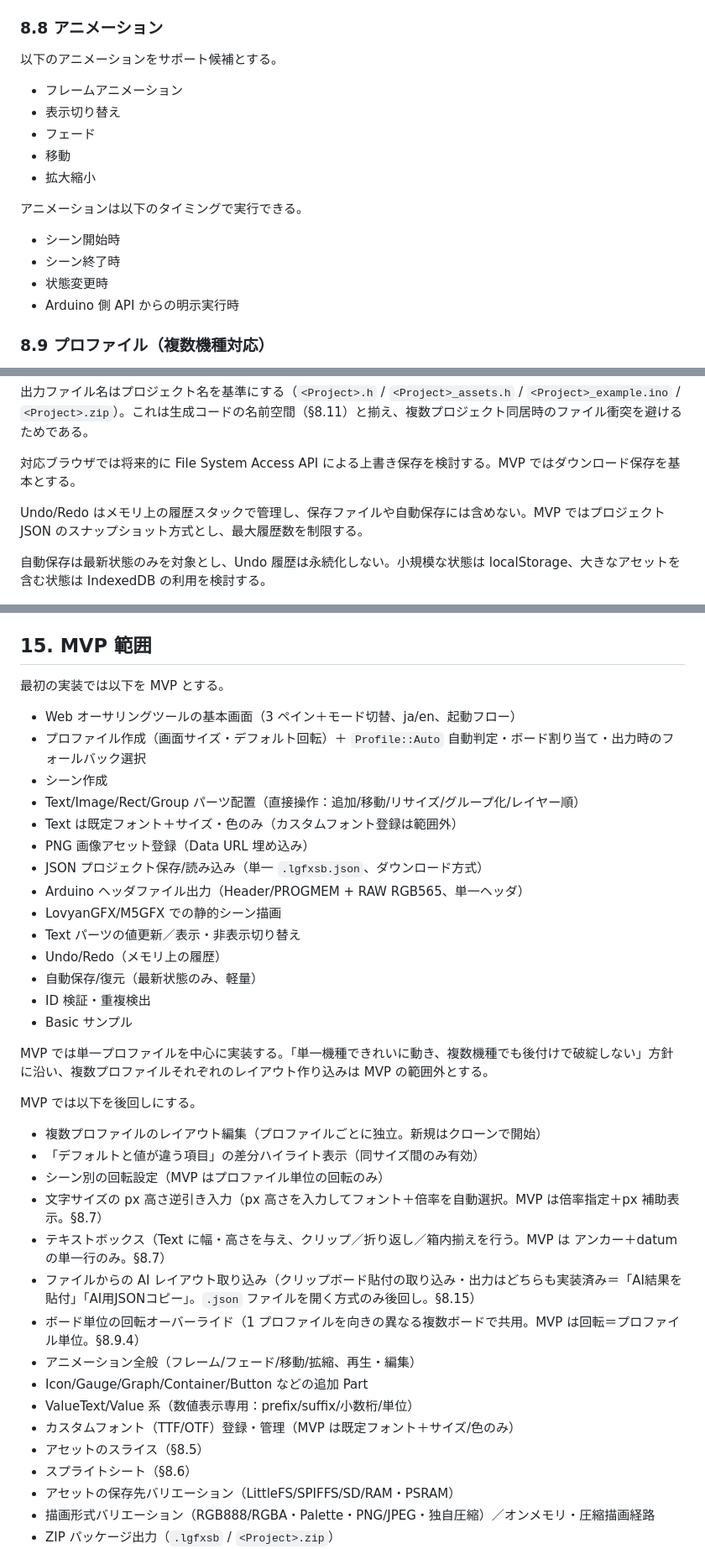
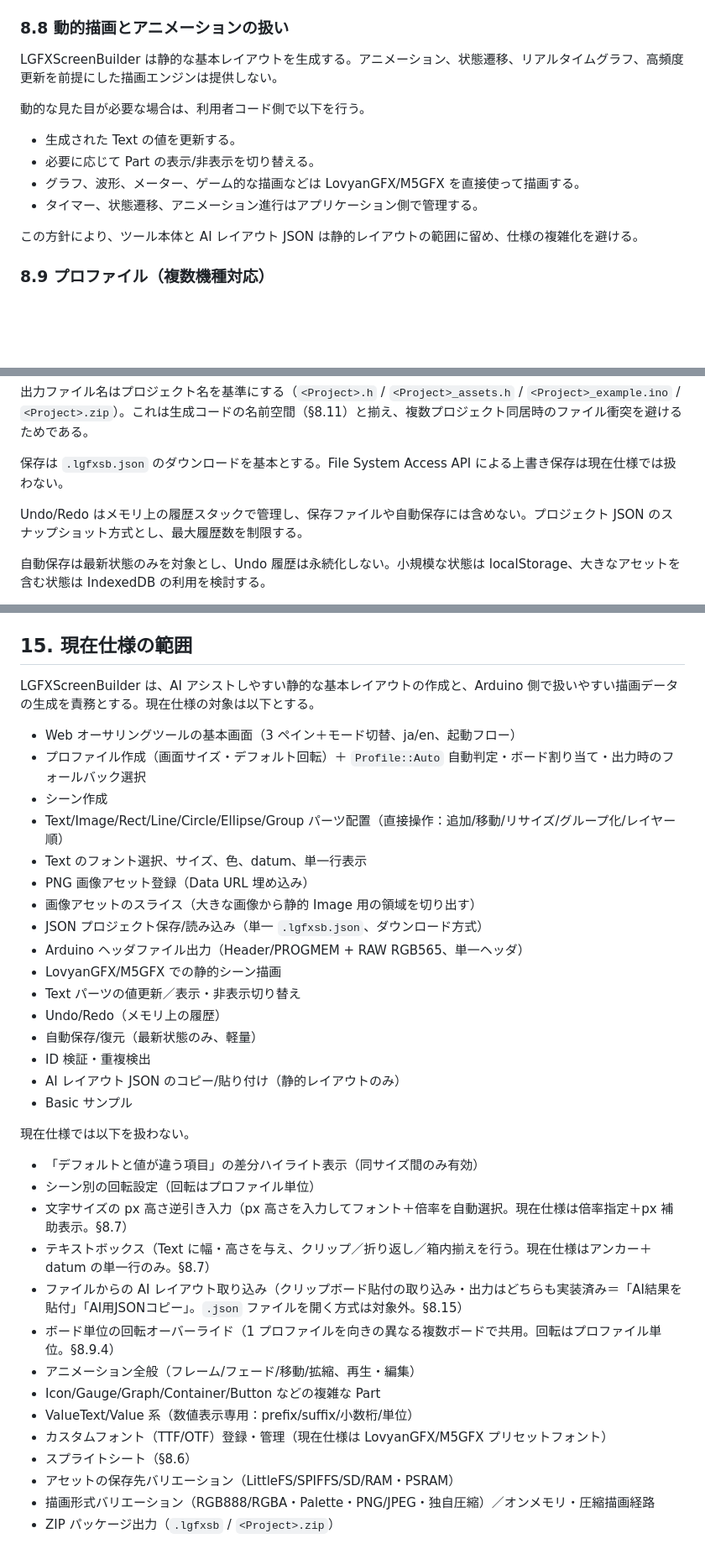
Before and after one commit to tanakamasayuki/LGFXScreenBuilder, a Markdown page: SPEC.ja.md, 3 parts joined by grey strips. Shown at 84% size. Rendered like a GitHub page; blank space fills up the shorter version.

Commit message:
Refine specification for LGFXScreenBuilder: clarify static drawing runtime, remove animation support, and enhance asset management details

```diff
--- a/SPEC.ja.md
+++ b/SPEC.ja.md
@@ -488,22 +485,18 @@ MVP では LovyanGFX / M5GFX に**組み込まれているプリセットフォ
 - **版差の許容**：本ツールが将来 LovyanGFX を更新し図鑑が旧版のままでも、フォント名は安定なので概ね一致。図鑑側に該当名が無ければインデックス誘導/404 で許容。
 - 図鑑サイト自体の仕様は LGFXFontCatalog repo の `SPEC.ja.md` / `SPEC.md` を参照。
 
-### 8.8 アニメーション
+### 8.8 動的描画とアニメーションの扱い
 
-以下のアニメーションをサポート候補とする。
+LGFXScreenBuilder は静的な基本レイアウトを生成する。アニメーション、状態遷移、リアルタイムグラフ、高頻度更新を前提にした描画エンジンは提供しない。
 
-- フレームアニメーション
-- 表示切り替え
-- フェード
-- 移動
-- 拡大縮小
+動的な見た目が必要な場合は、利用者コード側で以下を行う。
 
-アニメーションは以下のタイミングで実行できる。
+- 生成された Text の値を更新する。
+- 必要に応じて Part の表示/非表示を切り替える。
+- グラフ、波形、メーター、ゲーム的な描画などは LovyanGFX/M5GFX を直接使って描画する。
+- タイマー、状態遷移、アニメーション進行はアプリケーション側で管理する。
 
-- シーン開始時
-- シーン終了時
-- 状態変更時
-- Arduino 側 API からの明示実行時
+この方針により、ツール本体と AI レイアウト JSON は静的レイアウトの範囲に留め、仕様の複雑化を避ける。
 
 ### 8.9 プロファイル（複数機種対応）
 
@@ -836,9 +827,9 @@ JSON に含めるアセットは編集再開のための元データとする。
 
 出力ファイル名はプロジェクト名を基準にする（`<Project>.h` / `<Project>_assets.h` / `<Project>_example.ino` / `<Project>.zip`）。これは生成コードの名前空間（§8.11）と揃え、複数プロジェクト同居時のファイル衝突を避けるためである。
 
-対応ブラウザでは将来的に File System Access API による上書き保存を検討する。MVP ではダウンロード保存を基本とする。
+保存は `.lgfxsb.json` のダウンロードを基本とする。File System Access API による上書き保存は現在仕様では扱わない。
 
-Undo/Redo はメモリ上の履歴スタックで管理し、保存ファイルや自動保存には含めない。MVP ではプロジェクト JSON のスナップショット方式とし、最大履歴数を制限する。
+Undo/Redo はメモリ上の履歴スタックで管理し、保存ファイルや自動保存には含めない。プロジェクト JSON のスナップショット方式とし、最大履歴数を制限する。
 
 自動保存は最新状態のみを対象とし、Undo 履歴は永続化しない。小規模な状態は localStorage、大きなアセットを含む状態は IndexedDB の利用を検討する。
 
@@ -1147,16 +1112,17 @@ GitHub Pages のプロジェクトページ配下でも動作するように、C
 - 翻訳キーが欠落している場合は `en` へフォールバックする。
 - `placeholder`、`aria-label`、`title` など表示テキスト以外のアクセシビリティ文言も翻訳対象にする。
 
-## 15. MVP 範囲
+## 15. 現在仕様の範囲
 
-最初の実装では以下を MVP とする。
+LGFXScreenBuilder は、AI アシストしやすい静的な基本レイアウトの作成と、Arduino 側で扱いやすい描画データの生成を責務とする。現在仕様の対象は以下とする。
 
 - Web オーサリングツールの基本画面（3 ペイン＋モード切替、ja/en、起動フロー）
 - プロファイル作成（画面サイズ・デフォルト回転）＋ `Profile::Auto` 自動判定・ボード割り当て・出力時のフォールバック選択
 - シーン作成
-- Text/Image/Rect/Group パーツ配置（直接操作：追加/移動/リサイズ/グループ化/レイヤー順）
-- Text は既定フォント＋サイズ・色のみ（カスタムフォント登録は範囲外）
+- Text/Image/Rect/Line/Circle/Ellipse/Group パーツ配置（直接操作：追加/移動/リサイズ/グループ化/レイヤー順）
+- Text のフォント選択、サイズ、色、datum、単一行表示
 - PNG 画像アセット登録（Data URL 埋め込み）
+- 画像アセットのスライス（大きな画像から静的 Image 用の領域を切り出す）
 - JSON プロジェクト保存/読み込み（単一 `.lgfxsb.json`、ダウンロード方式）
 - Arduino ヘッダファイル出力（Header/PROGMEM + RAW RGB565、単一ヘッダ）
 - LovyanGFX/M5GFX での静的シーン描画
@@ -1164,24 +1130,21 @@ GitHub Pages のプロジェクトページ配下でも動作するように、C
 - Undo/Redo（メモリ上の履歴）
 - 自動保存/復元（最新状態のみ、軽量）
 - ID 検証・重複検出
+- AI レイアウト JSON のコピー/貼り付け（静的レイアウトのみ）
 - Basic サンプル
 
-MVP では単一プロファイルを中心に実装する。「単一機種できれいに動き、複数機種でも後付けで破綻しない」方針に沿い、複数プロファイルそれぞれのレイアウト作り込みは MVP の範囲外とする。
+現在仕様では以下を扱わない。
 
-MVP では以下を後回しにする。
-
-- 複数プロファイルのレイアウト編集（プロファイルごとに独立。新規はクローンで開始）
 - 「デフォルトと値が違う項目」の差分ハイライト表示（同サイズ間のみ有効）
-- シーン別の回転設定（MVP はプロファイル単位の回転のみ）
-- 文字サイズの px 高さ逆引き入力（px 高さを入力してフォント＋倍率を自動選択。MVP は倍率指定＋px 補助表示。§8.7）
-- テキストボックス（Text に幅・高さを与え、クリップ／折り返し／箱内揃えを行う。MVP は アンカー＋datum の単一行のみ。§8.7）
-- ファイルからの AI レイアウト取り込み（クリップボード貼付の取り込み・出力はどちらも実装済み＝「AI結果を貼付」「AI用JSONコピー」。`.json` ファイルを開く方式のみ後回し。§8.15）
-- ボード単位の回転オーバーライド（1 プロファイルを向きの異なる複数ボードで共用。MVP は回転＝プロファイル単位。§8.9.4）
+- シーン別の回転設定（回転はプロファイル単位）
+- 文字サイズの px 高さ逆引き入力（px 高さを入力してフォント＋倍率を自動選択。現在仕様は倍率指定＋px 補助表示。§8.7）
+- テキストボックス（Text に幅・高さを与え、クリップ／折り返し／箱内揃えを行う。現在仕様はアンカー＋datum の単一行のみ。§8.7）
+- ファイルからの AI レイアウト取り込み（クリップボード貼付の取り込み・出力はどちらも実装済み＝「AI結果を貼付」「AI用JSONコピー」。`.json` ファイルを開く方式は対象外。§8.15）
+- ボード単位の回転オーバーライド（1 プロファイルを向きの異なる複数ボードで共用。回転はプロファイル単位。§8.9.4）
 - アニメーション全般（フレーム/フェード/移動/拡縮、再生・編集）
-- Icon/Gauge/Graph/Container/Button などの追加 Part
+- Icon/Gauge/Graph/Container/Button などの複雑な Part
 - ValueText/Value 系（数値表示専用：prefix/suffix/小数桁/単位）
-- カスタムフォント（TTF/OTF）登録・管理（MVP は既定フォント＋サイズ/色のみ）
-- アセットのスライス（§8.5）
+- カスタムフォント（TTF/OTF）登録・管理（現在仕様は LovyanGFX/M5GFX プリセットフォント）
 - スプライトシート（§8.6）
 - アセットの保存先バリエーション（LittleFS/SPIFFS/SD/RAM・PSRAM）
 - 描画形式バリエーション（RGB888/RGBA・Palette・PNG/JPEG・独自圧縮）／オンメモリ・圧縮描画経路
```
Also changed, not shown: other parts of SPEC.ja.md (+50 -92 lines), SPEC.md (+45 -63 lines).
